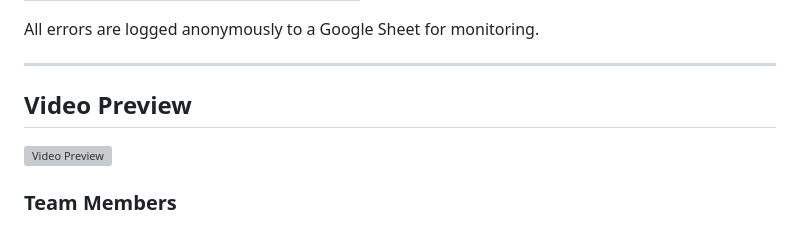
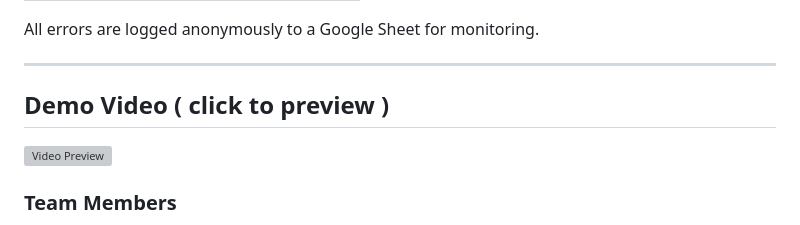
Before and after one commit to Vishal8700/transcript--2, a Markdown page: README.md, the part around the change. GitHub-like rendering; grey boxes are pictures that could not be loaded.

Commit message:
Update video preview section in README

```diff
--- a/README.md
+++ b/README.md
@@ -469,8 +469,7 @@ The system uses error codes for debugging:
 All errors are logged anonymously to a Google Sheet for monitoring.
 
 ---
-## Video Preview
-
+## Demo Video ( click to preview )
 [![Video Preview](https://img.youtube.com/vi/ZgInScJIVqw/maxresdefault.jpg)](https://www.youtube.com/watch?v=ZgInScJIVqw)
 
 ### Team Members
```
